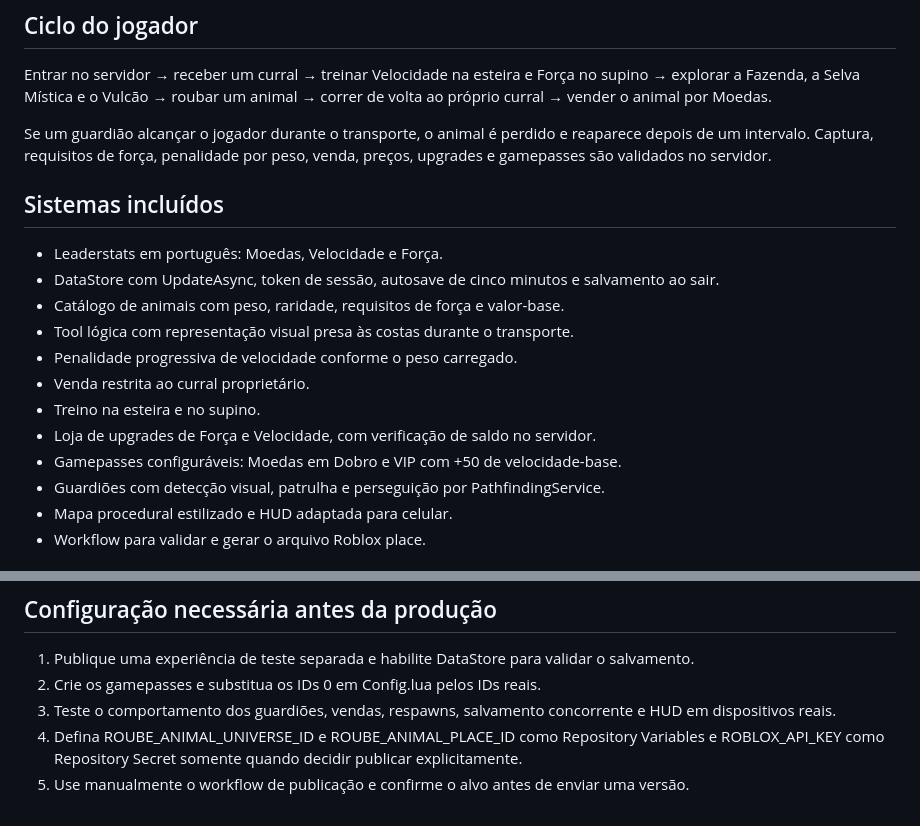
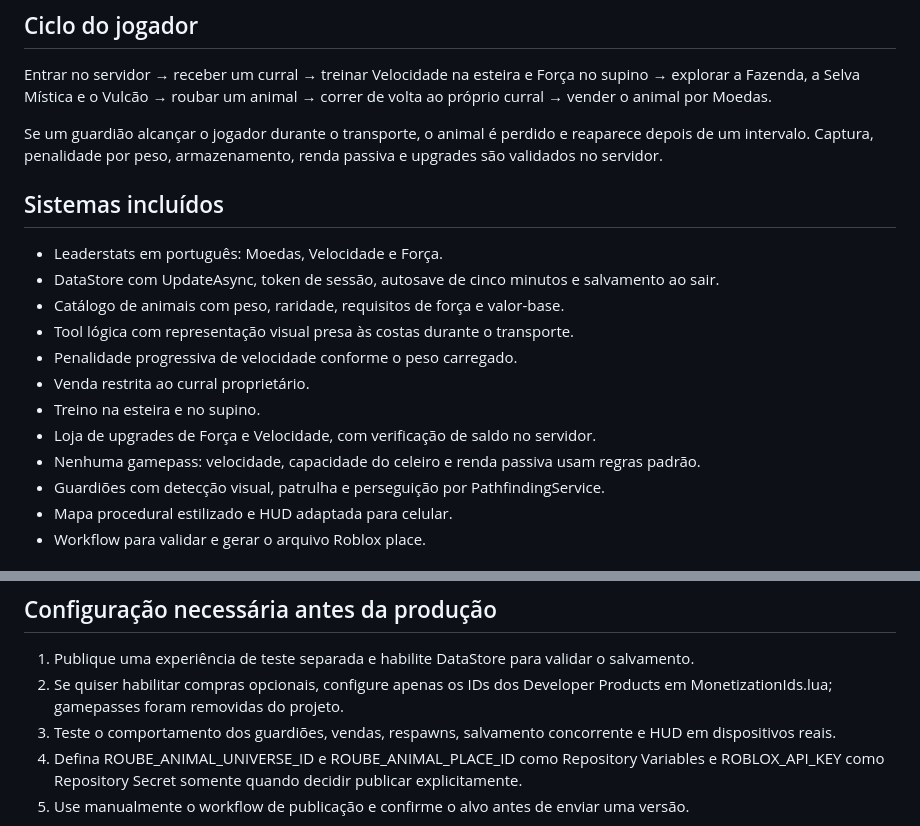
Before and after one commit to japaguimarassi-create/Cursed-Collision, a Markdown page: README.md, 2 parts joined by grey strips. GitHub-like rendering.

Commit message:
Document the gamepass-free game design

```diff
--- a/README.md
+++ b/README.md
@@ -8,7 +8,7 @@ Este repositório mantém o nome histórico Cursed-Collision, mas o projeto ativ
 
 Entrar no servidor → receber um curral → treinar Velocidade na esteira e Força no supino → explorar a Fazenda, a Selva Mística e o Vulcão → roubar um animal → correr de volta ao próprio curral → vender o animal por Moedas.
 
-Se um guardião alcançar o jogador durante o transporte, o animal é perdido e reaparece depois de um intervalo. Captura, requisitos de força, penalidade por peso, venda, preços, upgrades e gamepasses são validados no servidor.
+Se um guardião alcançar o jogador durante o transporte, o animal é perdido e reaparece depois de um intervalo. Captura, penalidade por peso, armazenamento, renda passiva e upgrades são validados no servidor.
 
 ## Sistemas incluídos
 
@@ -20,7 +20,7 @@ Se um guardião alcançar o jogador durante o transporte, o animal é perdido e
 - Venda restrita ao curral proprietário.
 - Treino na esteira e no supino.
 - Loja de upgrades de Força e Velocidade, com verificação de saldo no servidor.
-- Gamepasses configuráveis: Moedas em Dobro e VIP com +50 de velocidade-base.
+- Nenhuma gamepass: velocidade, capacidade do celeiro e renda passiva usam regras padrão.
 - Guardiões com detecção visual, patrulha e perseguição por PathfindingService.
 - Mapa procedural estilizado e HUD adaptada para celular.
 - Workflow para validar e gerar o arquivo Roblox place.
@@ -43,7 +43,7 @@ O GitHub Actions testa regras de captura, venda, peso e upgrades; verifica a cob
 ## Configuração necessária antes da produção
 
 1. Publique uma experiência de teste separada e habilite DataStore para validar o salvamento.
-2. Crie os gamepasses e substitua os IDs 0 em Config.lua pelos IDs reais.
+2. Se quiser habilitar compras opcionais, configure apenas os IDs dos Developer Products em MonetizationIds.lua; gamepasses foram removidas do projeto.
 3. Teste o comportamento dos guardiões, vendas, respawns, salvamento concorrente e HUD em dispositivos reais.
 4. Defina ROUBE_ANIMAL_UNIVERSE_ID e ROUBE_ANIMAL_PLACE_ID como Repository Variables e ROBLOX_API_KEY como Repository Secret somente quando decidir publicar explicitamente.
 5. Use manualmente o workflow de publicação e confirme o alvo antes de enviar uma versão.
```
